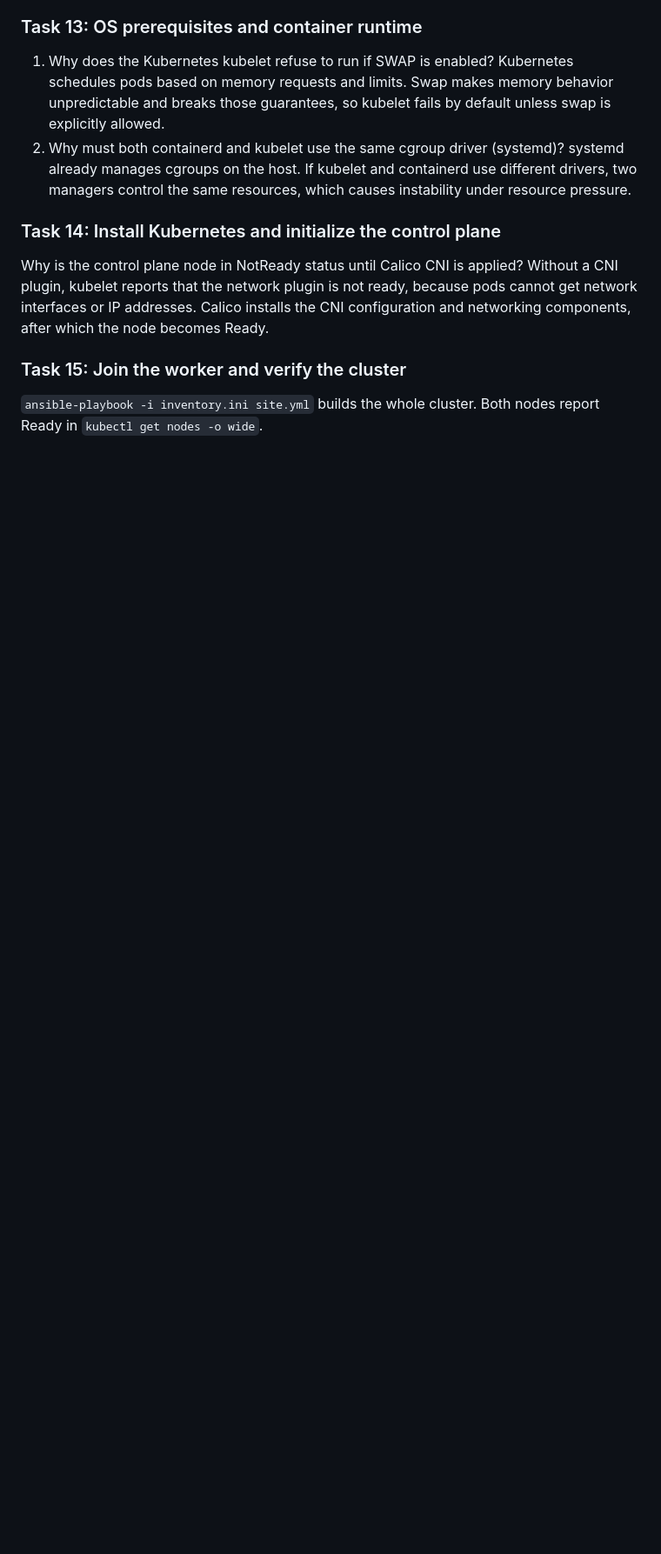
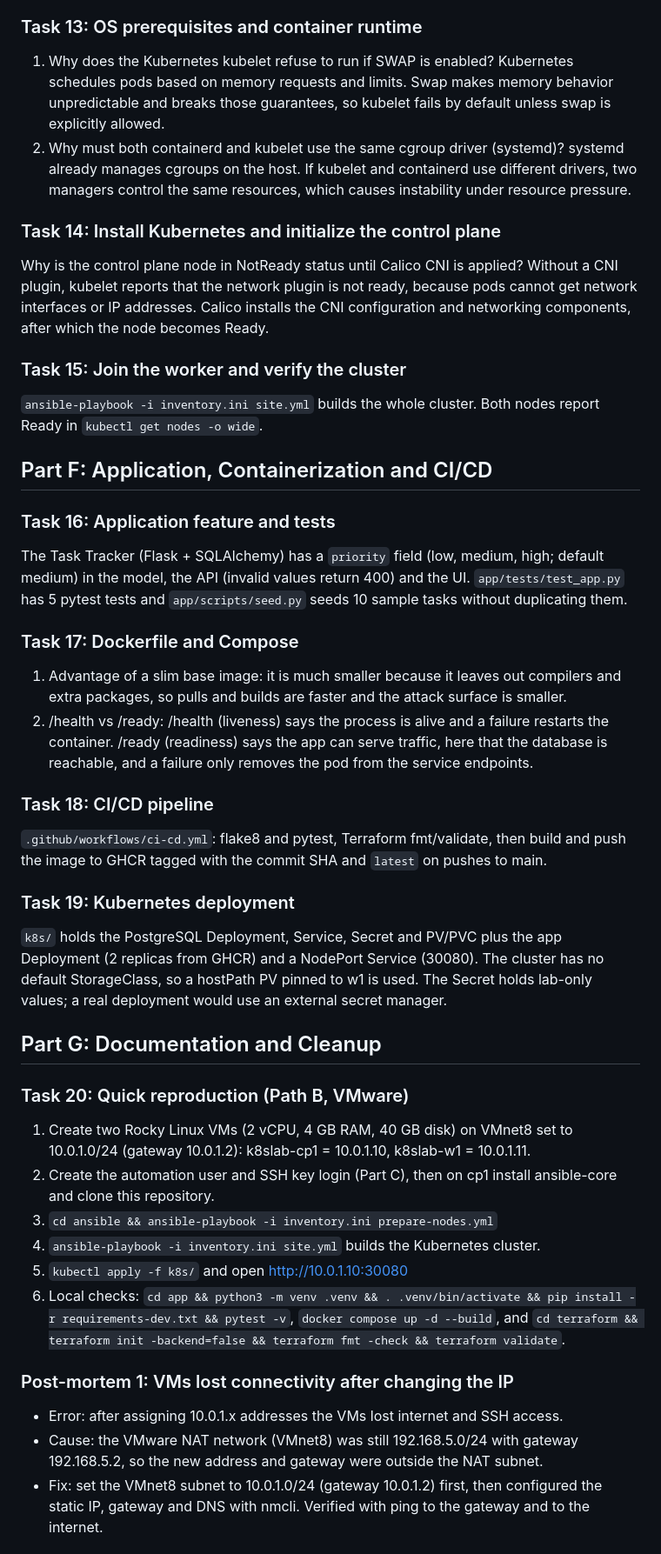
Before and after one commit to neoha6-cmd/k8s-devops-final-project, a Markdown page: README.md, the part around one of its changes. Shown at 87% size. Drawn GitHub-style; blank space fills up the shorter version.

Commit message:
Document Part F and Part G

```diff
--- a/README.md
+++ b/README.md
@@ -78,3 +78,34 @@ Why is the control plane node in NotReady status until Calico CNI is applied? Wi
 
 ### Task 15: Join the worker and verify the cluster
 `ansible-playbook -i inventory.ini site.yml` builds the whole cluster. Both nodes report Ready in `kubectl get nodes -o wide`.
+
+## Part F: Application, Containerization and CI/CD
+
+### Task 16: Application feature and tests
+The Task Tracker (Flask + SQLAlchemy) has a `priority` field (low, medium, high; default medium) in the model, the API (invalid values return 400) and the UI. `app/tests/test_app.py` has 5 pytest tests and `app/scripts/seed.py` seeds 10 sample tasks without duplicating them.
+
+### Task 17: Dockerfile and Compose
+1. Advantage of a slim base image: it is much smaller because it leaves out compilers and extra packages, so pulls and builds are faster and the attack surface is smaller.
+2. /health vs /ready: /health (liveness) says the process is alive and a failure restarts the container. /ready (readiness) says the app can serve traffic, here that the database is reachable, and a failure only removes the pod from the service endpoints.
+
+### Task 18: CI/CD pipeline
+`.github/workflows/ci-cd.yml`: flake8 and pytest, Terraform fmt/validate, then build and push the image to GHCR tagged with the commit SHA and `latest` on pushes to main.
+
+### Task 19: Kubernetes deployment
+`k8s/` holds the PostgreSQL Deployment, Service, Secret and PV/PVC plus the app Deployment (2 replicas from GHCR) and a NodePort Service (30080). The cluster has no default StorageClass, so a hostPath PV pinned to w1 is used. The Secret holds lab-only values; a real deployment would use an external secret manager.
+
+## Part G: Documentation and Cleanup
+
+### Task 20: Quick reproduction (Path B, VMware)
+1. Create two Rocky Linux VMs (2 vCPU, 4 GB RAM, 40 GB disk) on VMnet8 set to 10.0.1.0/24 (gateway 10.0.1.2): k8slab-cp1 = 10.0.1.10, k8slab-w1 = 10.0.1.11.
+2. Create the automation user and SSH key login (Part C), then on cp1 install ansible-core and clone this repository.
+3. `cd ansible && ansible-playbook -i inventory.ini prepare-nodes.yml`
+4. `ansible-playbook -i inventory.ini site.yml` builds the Kubernetes cluster.
+5. `kubectl apply -f k8s/` and open http://10.0.1.10:30080
+6. Local checks: `cd app && python3 -m venv .venv && . .venv/bin/activate && pip install -r requirements-dev.txt && pytest -v`, `docker compose up -d --build`, and `cd terraform && terraform init -backend=false && terraform fmt -check && terraform validate`.
+
+### Post-mortem 1: VMs lost connectivity after changing the IP
+- Error: after assigning 10.0.1.x addresses the VMs lost internet and SSH access.
+- Cause: the VMware NAT network (VMnet8) was still 192.168.5.0/24 with gateway 192.168.5.2, so the new address and gateway were outside the NAT subnet.
+- Fix: set the VMnet8 subnet to 10.0.1.0/24 (gateway 10.0.1.2) first, then configured the static IP, gateway and DNS with nmcli. Verified with ping to the gateway and to the internet.
+
```
Also changed, not shown: other parts of README.md (+12 -0 lines).
